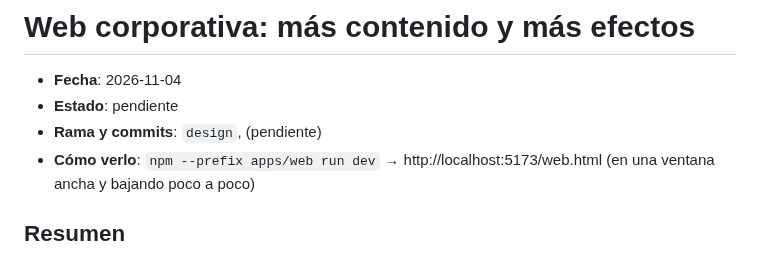
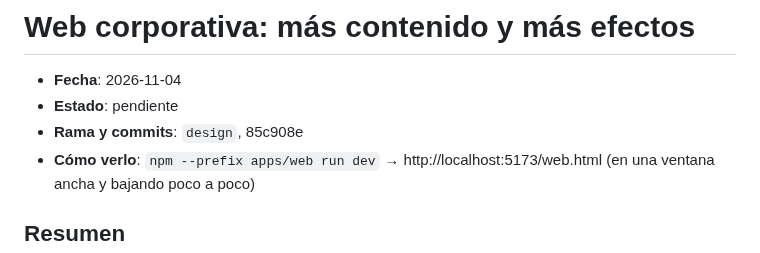
Before and after one commit to enricgd/TramitNow, a Markdown page: design/cambios/2026-11-04-web-corporativa-mas-elaborada.md, the part around the change. Drawn GitHub-style.

Commit message:
Nota de la web más elaborada: referencia al commit 85c908e
Co-Authored-By: Claude Opus 5.5 <noreply@anthropic.com>

```diff
--- a/design/cambios/2026-11-04-web-corporativa-mas-elaborada.md
+++ b/design/cambios/2026-11-04-web-corporativa-mas-elaborada.md
@@ -2,7 +2,7 @@
 
 - **Fecha**: 2026-11-04
 - **Estado**: pendiente <!-- el agente de Enric lo cambia a "incorporado (AAAA-MM-DD)" -->
-- **Rama y commits**: `design`, (pendiente)
+- **Rama y commits**: `design`, 85c908e
 - **Cómo verlo**: `npm --prefix apps/web run dev` → http://localhost:5173/web.html (en una ventana ancha y bajando poco
   a poco)
 
```
